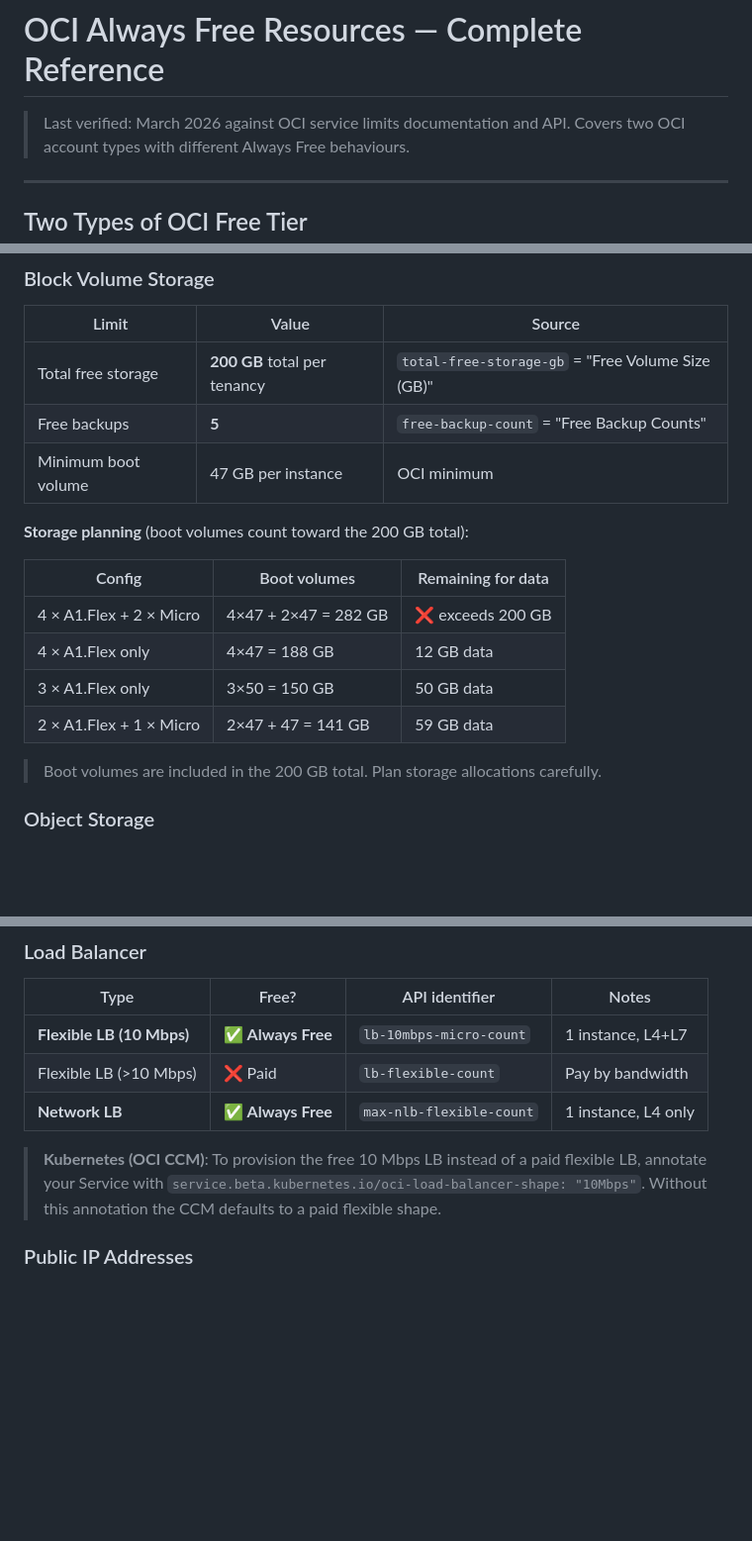
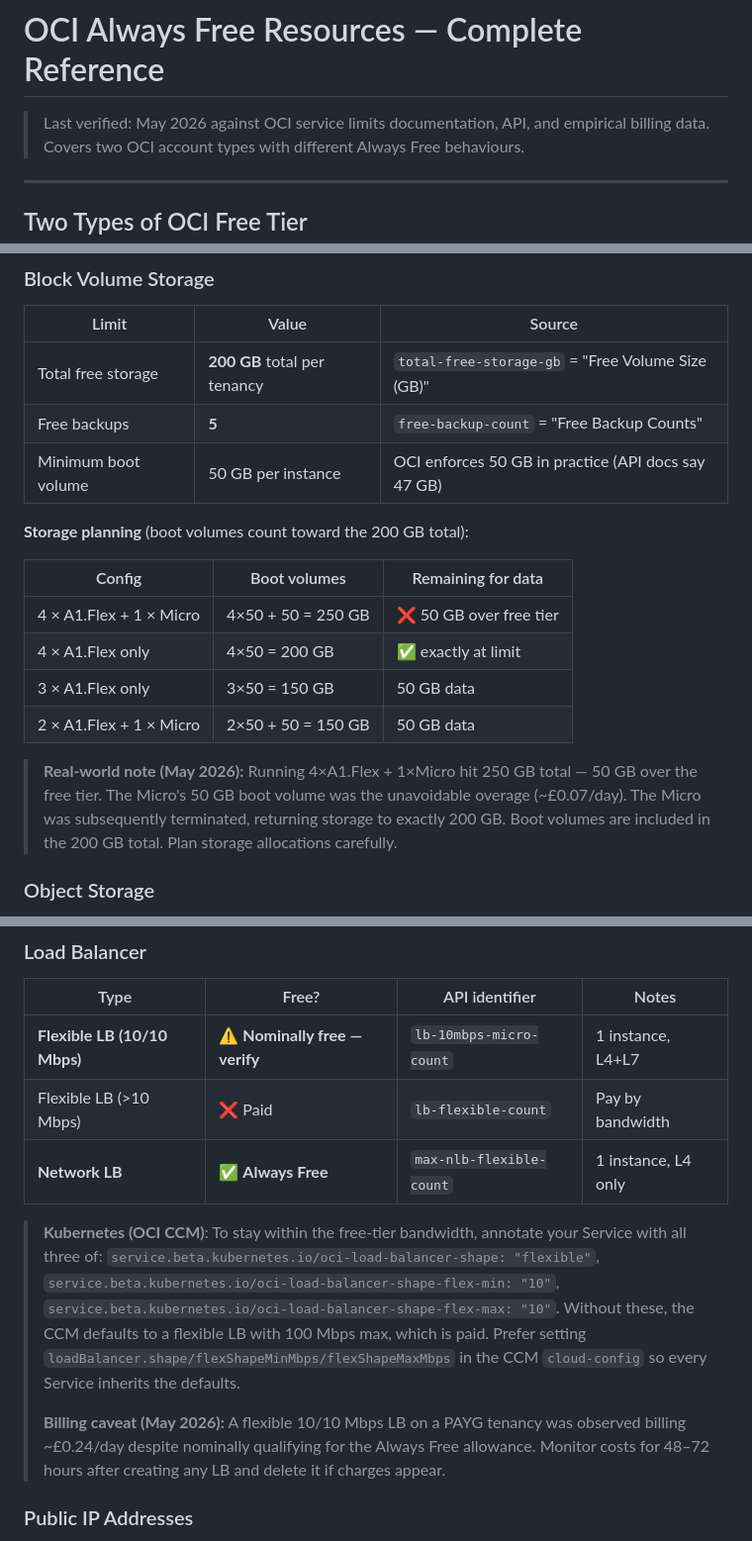
Before and after one commit to syscode-labs/oci-free-tier-manager, a Markdown page: FREE_TIER_RESOURCES.md, 3 parts joined by grey strips. Shown at 99% size. Rendered like a GitHub page; blank space fills up the shorter version.

```diff
--- a/FREE_TIER_RESOURCES.md
+++ b/FREE_TIER_RESOURCES.md
@@ -1,6 +1,6 @@
 # OCI Always Free Resources — Complete Reference
 
-> Last verified: March 2026 against OCI service limits documentation and API.
+> Last verified: May 2026 against OCI service limits documentation, API, and empirical billing data.
 > Covers two OCI account types with different Always Free behaviours.
 
 ---
@@ -69,17 +69,20 @@ differences in how some limits are applied:
 |-------|-------|--------|
 | Total free storage | **200 GB** total per tenancy | `total-free-storage-gb` = "Free Volume Size (GB)" |
 | Free backups | **5** | `free-backup-count` = "Free Backup Counts" |
-| Minimum boot volume | 47 GB per instance | OCI minimum |
+| Minimum boot volume | 50 GB per instance | OCI enforces 50 GB in practice (API docs say 47 GB) |
 
 **Storage planning** (boot volumes count toward the 200 GB total):
 
 | Config | Boot volumes | Remaining for data |
 |--------|-------------|-------------------|
-| 4 × A1.Flex + 2 × Micro | 4×47 + 2×47 = 282 GB | ❌ exceeds 200 GB |
-| 4 × A1.Flex only | 4×47 = 188 GB | 12 GB data |
+| 4 × A1.Flex + 1 × Micro | 4×50 + 50 = 250 GB | ❌ 50 GB over free tier |
+| 4 × A1.Flex only | 4×50 = 200 GB | ✅ exactly at limit |
 | 3 × A1.Flex only | 3×50 = 150 GB | 50 GB data |
-| 2 × A1.Flex + 1 × Micro | 2×47 + 47 = 141 GB | 59 GB data |
+| 2 × A1.Flex + 1 × Micro | 2×50 + 50 = 150 GB | 50 GB data |
 
+> **Real-world note (May 2026):** Running 4×A1.Flex + 1×Micro hit 250 GB total — 50 GB over
+> the free tier. The Micro's 50 GB boot volume was the unavoidable overage (~£0.07/day).
+> The Micro was subsequently terminated, returning storage to exactly 200 GB.
 > Boot volumes are included in the 200 GB total. Plan storage allocations carefully.
 
 ### Object Storage
@@ -101,14 +104,22 @@ differences in how some limits are applied:
 
 | Type | Free? | API identifier | Notes |
 |------|-------|----------------|-------|
-| **Flexible LB (10 Mbps)** | ✅ **Always Free** | `lb-10mbps-micro-count` | 1 instance, L4+L7 |
+| **Flexible LB (10/10 Mbps)** | ⚠️ **Nominally free — verify** | `lb-10mbps-micro-count` | 1 instance, L4+L7 |
 | Flexible LB (>10 Mbps) | ❌ Paid | `lb-flexible-count` | Pay by bandwidth |
 | **Network LB** | ✅ **Always Free** | `max-nlb-flexible-count` | 1 instance, L4 only |
 
-> **Kubernetes (OCI CCM)**: To provision the free 10 Mbps LB instead of a paid
-> flexible LB, annotate your Service with
-> `service.beta.kubernetes.io/oci-load-balancer-shape: "10Mbps"`.
-> Without this annotation the CCM defaults to a paid flexible shape.
+> **Kubernetes (OCI CCM)**: To stay within the free-tier bandwidth, annotate your
+> Service with all three of:
+> `service.beta.kubernetes.io/oci-load-balancer-shape: "flexible"`,
+> `service.beta.kubernetes.io/oci-load-balancer-shape-flex-min: "10"`,
+> `service.beta.kubernetes.io/oci-load-balancer-shape-flex-max: "10"`.
+> Without these, the CCM defaults to a flexible LB with 100 Mbps max, which is paid.
+> Prefer setting `loadBalancer.shape/flexShapeMinMbps/flexShapeMaxMbps` in the CCM
+> `cloud-config` so every Service inherits the defaults.
+>
+> **Billing caveat (May 2026):** A flexible 10/10 Mbps LB on a PAYG tenancy was observed
+> billing ~£0.24/day despite nominally qualifying for the Always Free allowance. Monitor
+> costs for 48–72 hours after creating any LB and delete it if charges appear.
 
 ### Public IP Addresses
 
```
Also changed, not shown: other parts of FREE_TIER_RESOURCES.md (+2 -2 lines), docs/OCI_RESERVED_IPS_AND_LB.md (+29 -14 lines).
